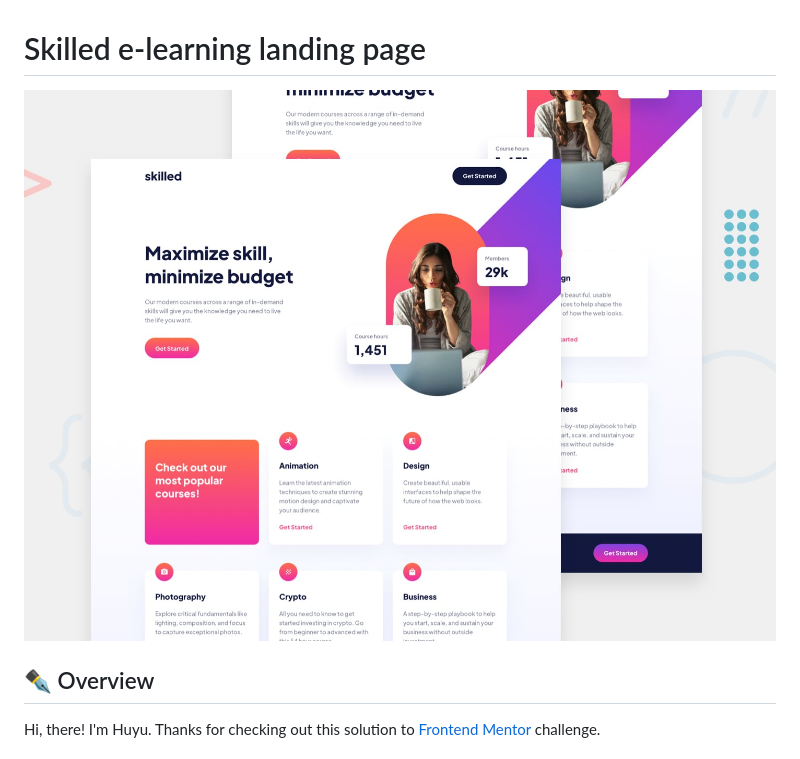
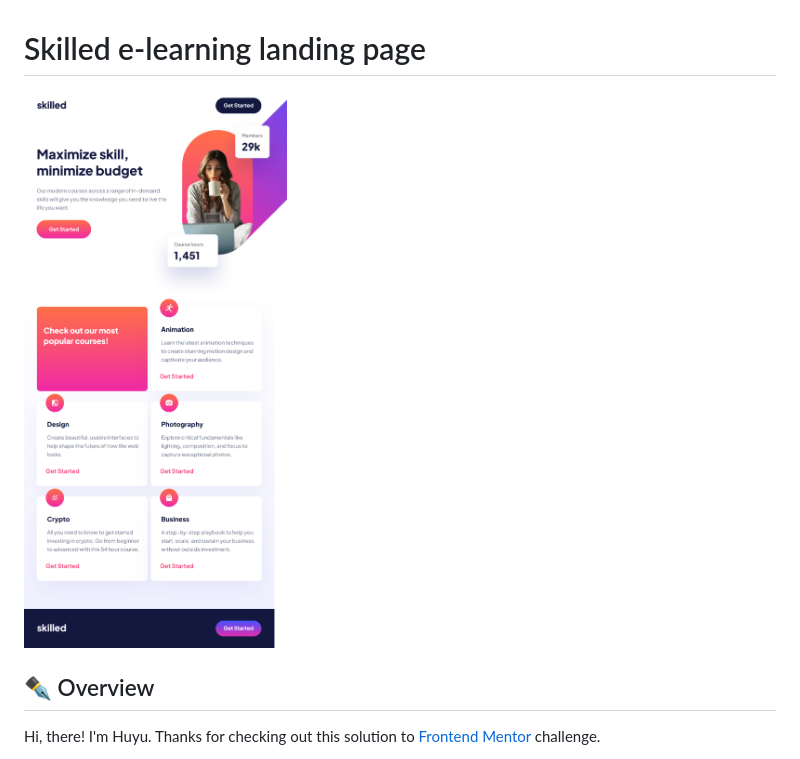
Before and after one commit to frontend-huyu/skilled-elearning-landing-page, a Markdown page: README.md, the part around the change. GitHub-like rendering; pictures changed too: skilled-elearning-landing-page-tablet.png (added).

Commit message:
Upload screenshots

```diff
--- a/README.md
+++ b/README.md
@@ -1,5 +1,5 @@
 # Skilled e-learning landing page
-![Preview for Skilled E-learning landing page](./preview.jpg)
+![Preview for Skilled E-learning landing page](./skilled-elearning-landing-page-tablet.png)
 
 ## :black_nib: Overview
 Hi, there! I'm Huyu. </br>
```
Also changed, not shown: skilled-elearning-landing-page-mobile.png (added), 1 other file.
